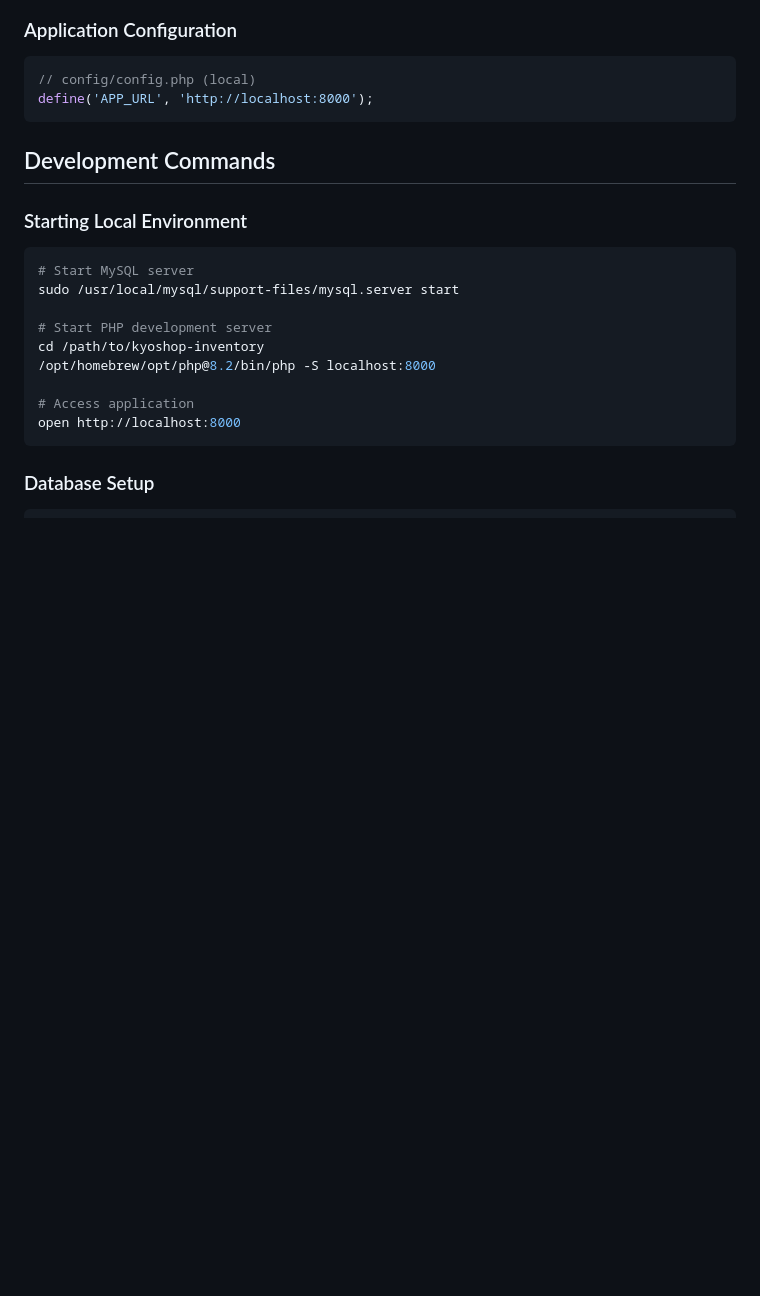
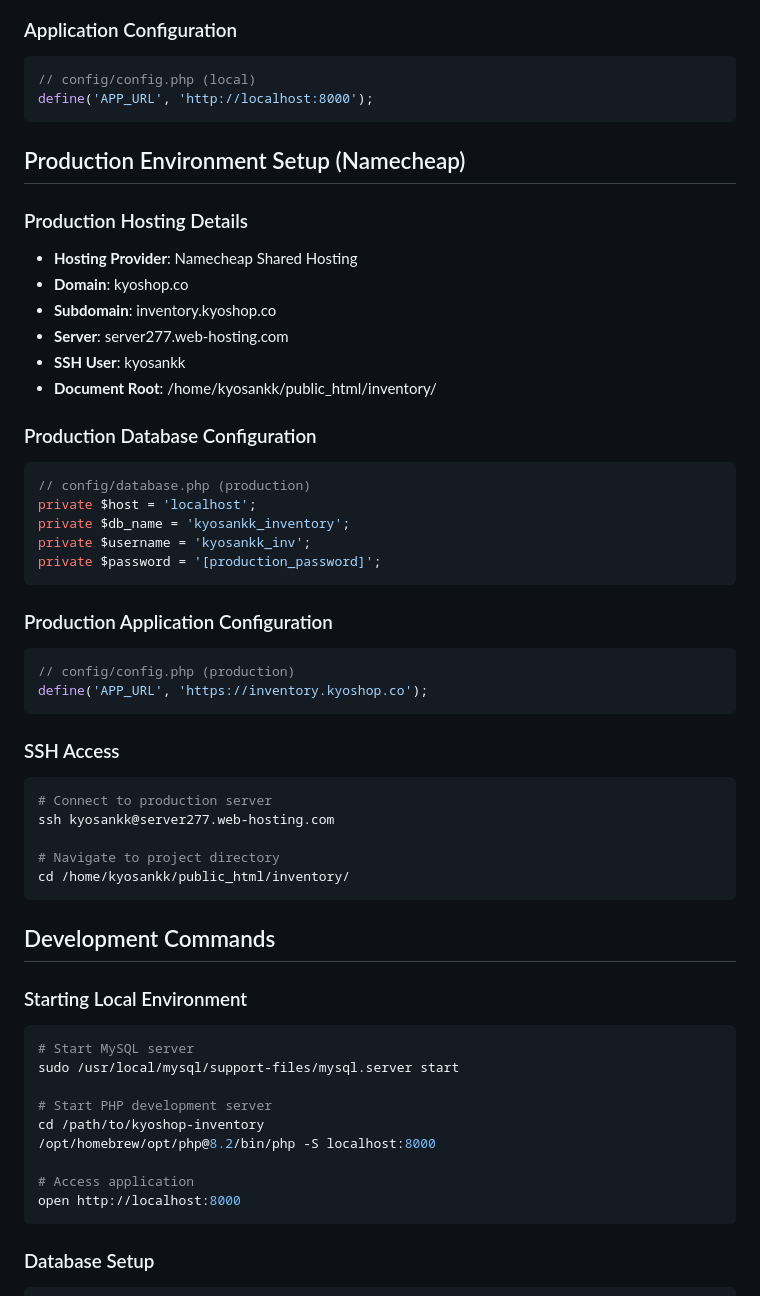
Before and after one commit to IngCristhian/kyoshop-inventory, a Markdown page: CLAUDE.md, the part around one of its changes. Rendered like a GitHub page; blank space fills up the shorter version.

````diff
--- a/CLAUDE.md
+++ b/CLAUDE.md
@@ -40,6 +45,40 @@ private $password = '0309';
 ```php
 // config/config.php (local)
 define('APP_URL', 'http://localhost:8000');
+```
+
+## Production Environment Setup (Namecheap)
+
+### Production Hosting Details
+- **Hosting Provider**: Namecheap Shared Hosting
+- **Domain**: kyoshop.co
+- **Subdomain**: inventory.kyoshop.co
+- **Server**: server277.web-hosting.com
+- **SSH User**: kyosankk
+- **Document Root**: /home/kyosankk/public_html/inventory/
+
+### Production Database Configuration
+```php
+// config/database.php (production)
+private $host = 'localhost';
+private $db_name = 'kyosankk_inventory';
+private $username = 'kyosankk_inv';
+private $password = '[production_password]';
+```
+
+### Production Application Configuration
+```php
+// config/config.php (production)
+define('APP_URL', 'https://inventory.kyoshop.co');
+```
+
+### SSH Access
+```bash
+# Connect to production server
+ssh kyosankk@server277.web-hosting.com
+
+# Navigate to project directory
+cd /home/kyosankk/public_html/inventory/
 ```
 
 ## Development Commands
````
Also changed, not shown: other parts of CLAUDE.md (+75 -22 lines).
